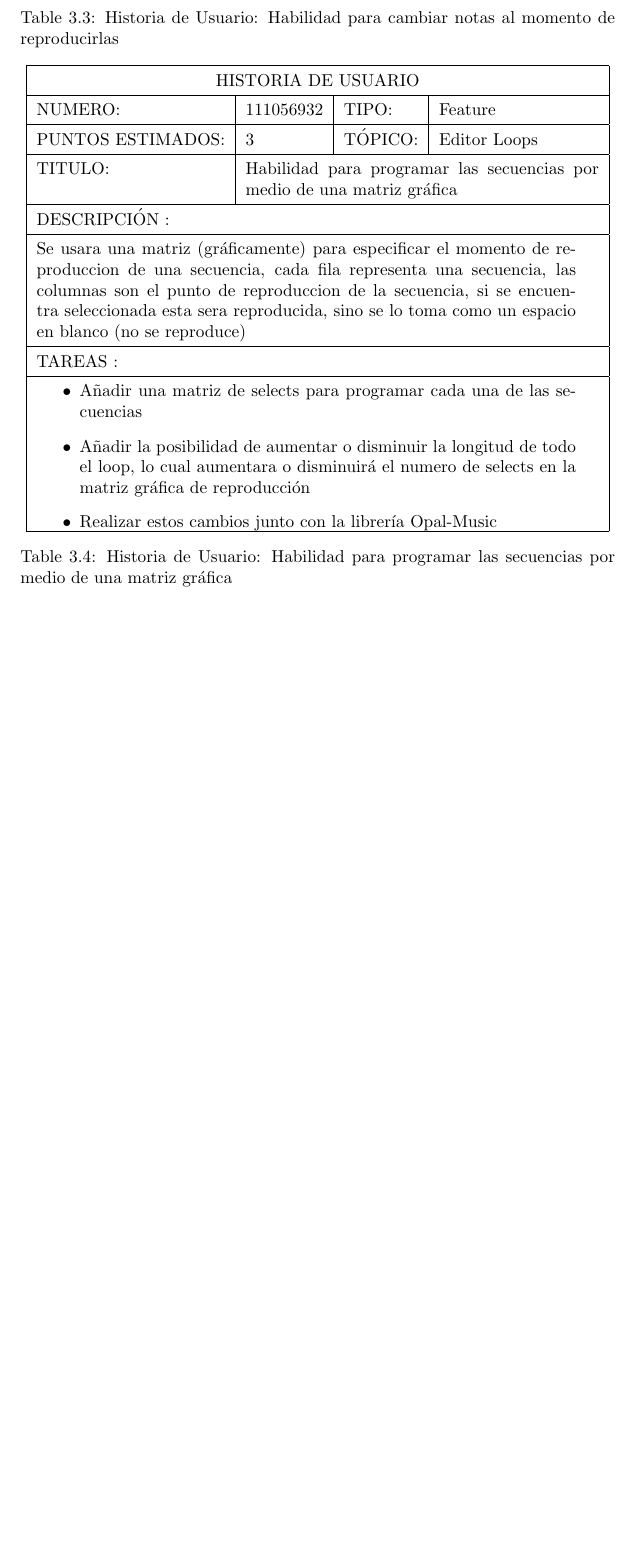
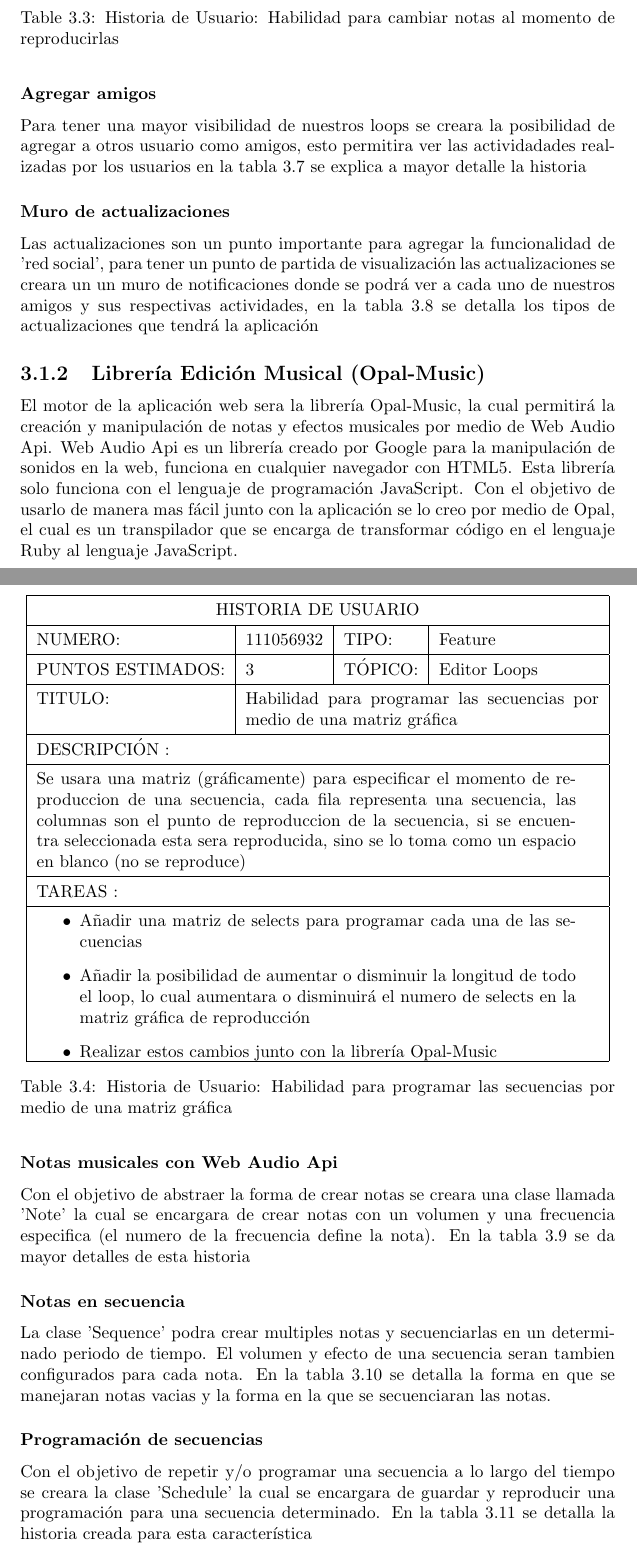
Before and after one commit to merongivian/thesis, a LaTeX document (main.tex, which reads capitulos/disenio.tex): part of page 17 of 28 before the commit and two parts of pages 18 and 19 of 30 after it, the two joined at a grey line, cut so that both start at the same text, the shorter picture padded with empty space. Compiled offline with pdfLaTeX.

Commit message:
agregar detallas para tablas del capitulo disenio

```diff
--- a/capitulos/disenio.tex
+++ b/capitulos/disenio.tex
@@ -172,6 +230,12 @@ TITULO: & \multicolumn{3}{|p{7.2cm}|}{Como usuario puedo hacer una copia de un l
 \label{tab:Primero}
 \end{table}
 
+\subsubsection{Agregar amigos}
+
+Para tener una mayor visibilidad de nuestros loops se creara la posibilidad
+de agregar a otros usuario como amigos, esto permitira ver las actividadades
+realizadas por los usuarios en la tabla 3.7 se explica a mayor detalle la
+historia
 
 \begin{table}[h]
 \centering
@@ -199,7 +263,13 @@ TITULO: & \multicolumn{3}{|p{7.2cm}|}{ Como usuario, puedo agregar otros usuario
 \label{tab:Primero}
 \end{table}
 
+\subsubsection{Muro de actualizaciones}
 
+Las actualizaciones son un punto importante para agregar la funcionalidad
+de 'red social', para tener un punto de partida de visualización las actualizaciones
+se creara un un muro de notificaciones donde se podrá ver a cada uno de nuestros
+amigos y sus respectivas actividades, en la tabla 3.8 se detalla los
+tipos de actualizaciones que tendrá la aplicación
 
 \begin{table}[h]
 \centering
@@ -227,7 +297,23 @@ TITULO: & \multicolumn{3}{|p{7.2cm}|}{Como usuario puedo revisar mi muro de noti
 \label{tab:Primero}
 \end{table}
 
-%\subsection{Librería Edición Musical (Opal-Music)}
+\subsection{Librería Edición Musical (Opal-Music)}
+
+El motor de la aplicación web sera la librería Opal-Music, la cual permitirá la creación
+y manipulación de notas y efectos musicales por medio de Web Audio Api.
+Web Audio Api es un librería creado por Google para la manipulación de
+sonidos en la web, funciona en cualquier navegador con HTML5.
+Esta librería solo funciona con el lenguaje de programación JavaScript.
+Con el objetivo de usarlo de manera mas fácil junto con la aplicación se lo creo
+por medio de Opal, el cual es un transpilador que se encarga de transformar
+código en el lenguaje Ruby al lenguaje JavaScript.
+
+\subsubsection{Notas musicales con Web Audio Api}
+
+Con el objetivo de abstraer la forma de crear notas se creara una clase llamada
+'Note' la cual se encargara de crear notas con un volumen y una frecuencia especifica
+(el numero de la frecuencia define la nota). En la tabla 3.9 se da mayor detalles
+de esta historia
 
 \begin{table}[h]
 \centering
@@ -257,7 +343,13 @@ TITULO: & \multicolumn{3}{|p{7.2cm}|}{Habilidad crear notas musicales por medio
 \label{tab:Primero}
 \end{table}
 
+\subsubsection{Notas en secuencia}
 
+La clase 'Sequence' podra crear multiples notas y secuenciarlas en un
+determinado periodo de tiempo. El volumen y efecto de una secuencia
+seran tambien configurados para cada nota. En la tabla 3.10 se
+detalla la forma en que se manejaran notas vacias y la forma en la
+que se secuenciaran las notas.
 
 \begin{table}[h]
 \centering
@@ -285,6 +377,12 @@ TITULO: & \multicolumn{3}{|p{7.2cm}|}{Habilidad para reproducir notas en secuenc
 \label{tab:Primero}
 \end{table}
 
+\subsubsection{Programación de secuencias}
+
+Con el objetivo de repetir y/o programar una secuencia a lo largo del tiempo se
+creara la clase 'Schedule' la cual se encargara de guardar y reproducir una
+programación para una secuencia determinado. En la tabla 3.11 se detalla la
+historia creada para esta característica
 
 \begin{table}[h]
 \centering
```
Also changed, not shown: capitulos/disenio.tex (66 more changed lines).
